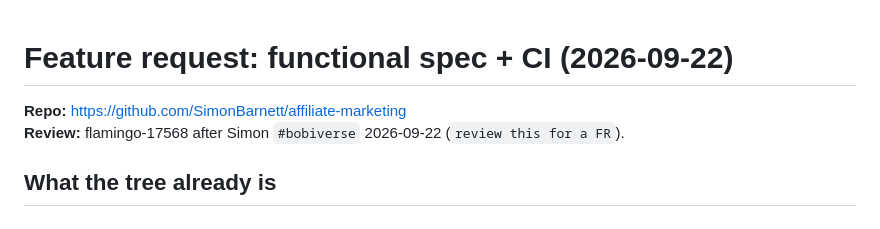
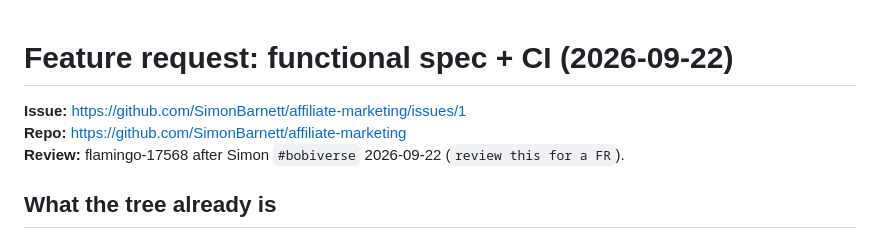
Before and after one commit to SimonBarnett/affiliate-marketing, a Markdown page: docs/feature-request-functional-spec-and-ci-2026-09-22.md, the part around the change. GitHub-like rendering.

Commit message:
Link parked FR markdown to issue #1.
Co-authored-by: Cursor <cursoragent@cursor.com>

```diff
--- a/docs/feature-request-functional-spec-and-ci-2026-09-22.md
+++ b/docs/feature-request-functional-spec-and-ci-2026-09-22.md
@@ -1,5 +1,6 @@
 # Feature request: functional spec + CI (2026-09-22)
 
+**Issue:** https://github.com/SimonBarnett/affiliate-marketing/issues/1
 **Repo:** https://github.com/SimonBarnett/affiliate-marketing
 **Review:** flamingo-17568 after Simon `#bobiverse` 2026-09-22 (`review this for a FR`).
 
```
